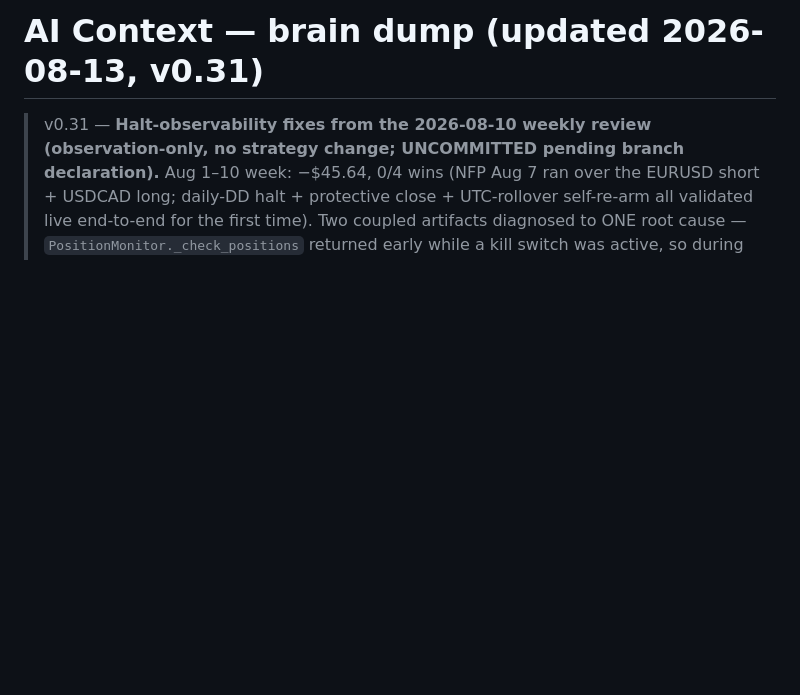
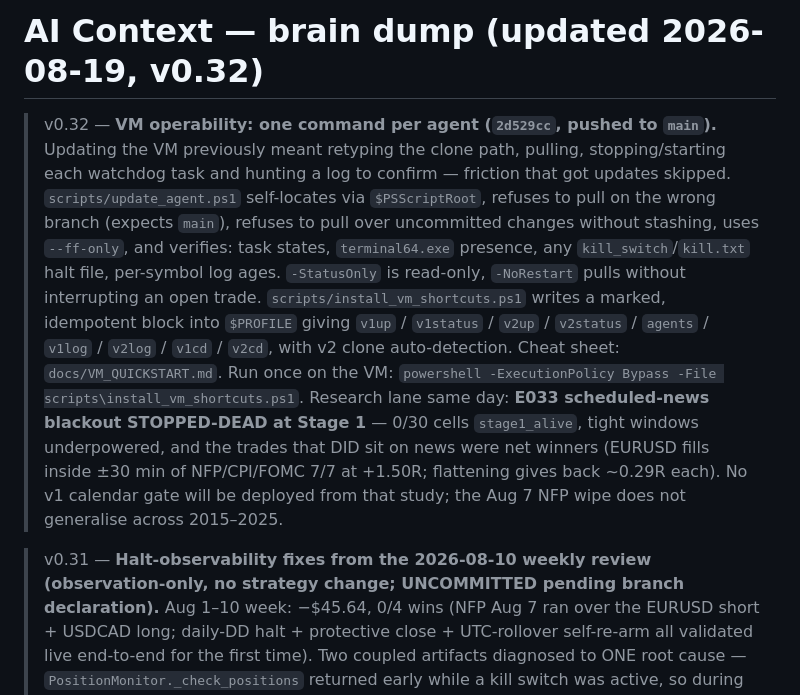
Before and after one commit to TheFinix13/Trading_AI_model, a Markdown page: ai_context.md, the part around the change. GitHub-like rendering; blank space fills up the shorter version.

Commit message:
ai_context v0.32: one-command VM update for v1; E033 stopped-dead at Stage 1

```diff
--- a/ai_context.md
+++ b/ai_context.md
@@ -1,4 +1,26 @@
-# AI Context — brain dump (updated 2026-08-13, v0.31)
+# AI Context — brain dump (updated 2026-08-19, v0.32)
+
+> v0.32 — **VM operability: one command per agent (`2d529cc`, pushed to
+> `main`).** Updating the VM previously meant retyping the clone path,
+> pulling, stopping/starting each watchdog task and hunting a log to
+> confirm — friction that got updates skipped. `scripts/update_agent.ps1`
+> self-locates via `$PSScriptRoot`, refuses to pull on the wrong branch
+> (expects `main`), refuses to pull over uncommitted changes without
+> stashing, uses `--ff-only`, and verifies: task states, `terminal64.exe`
+> presence, any `kill_switch`/`kill.txt` halt file, per-symbol log ages.
+> `-StatusOnly` is read-only, `-NoRestart` pulls without interrupting an
+> open trade. `scripts/install_vm_shortcuts.ps1` writes a marked,
+> idempotent block into `$PROFILE` giving `v1up` / `v1status` / `v2up` /
+> `v2status` / `agents` / `v1log` / `v2log` / `v1cd` / `v2cd`, with v2
+> clone auto-detection. Cheat sheet: `docs/VM_QUICKSTART.md`. Run once on
+> the VM: `powershell -ExecutionPolicy Bypass -File
+> scripts\install_vm_shortcuts.ps1`. Research lane same day: **E033
+> scheduled-news blackout STOPPED-DEAD at Stage 1** — 0/30 cells
+> `stage1_alive`, tight windows underpowered, and the trades that DID sit
+> on news were net winners (EURUSD fills inside ±30 min of NFP/CPI/FOMC
+> 7/7 at +1.50R; flattening gives back ~0.29R each). No v1 calendar gate
+> will be deployed from that study; the Aug 7 NFP wipe does not
+> generalise across 2015–2025.
 
 > v0.31 — **Halt-observability fixes from the 2026-08-10 weekly review
 > (observation-only, no strategy change; UNCOMMITTED pending branch
```
